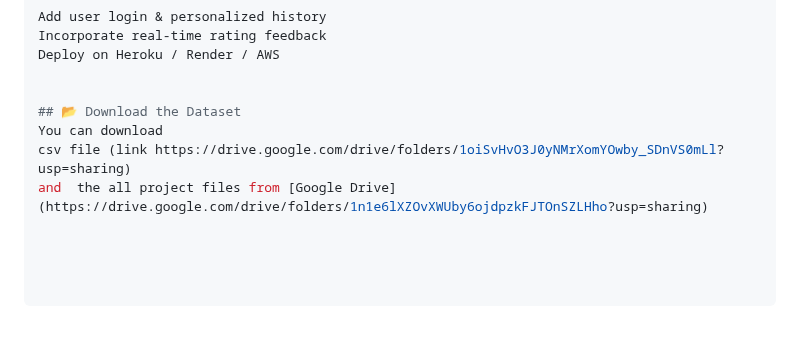
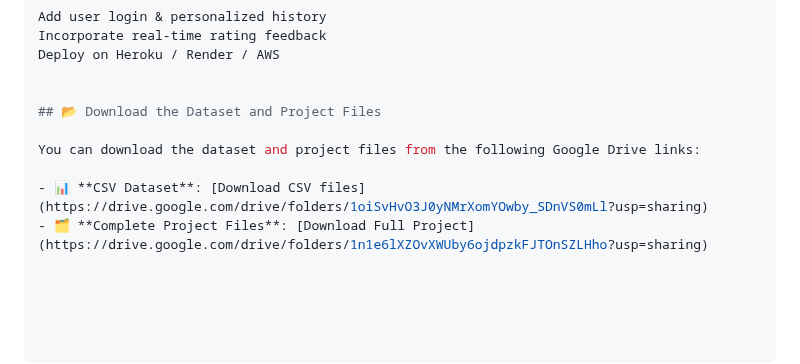
Before and after one commit to narmadapriya/Integrated_Movie_Recommendation_System, a Markdown page: README.md, the part around the change. Drawn GitHub-style; blank space fills up the shorter version.

```diff
--- a/README.md
+++ b/README.md
@@ -93,8 +93,9 @@ Incorporate real-time rating feedback
 Deploy on Heroku / Render / AWS
 
 
-## 📂 Download the Dataset
-You can download
-csv file (link https://drive.google.com/drive/folders/1oiSvHvO3J0yNMrXomYOwby_SDnVS0mLl?usp=sharing)
-and  the all project files from [Google Drive]
-(https://drive.google.com/drive/folders/1n1e6lXZOvXWUby6ojdpzkFJTOnSZLHho?usp=sharing)
+## 📂 Download the Dataset and Project Files
+
+You can download the dataset and project files from the following Google Drive links:
+
+- 📊 **CSV Dataset**: [Download CSV files](https://drive.google.com/drive/folders/1oiSvHvO3J0yNMrXomYOwby_SDnVS0mLl?usp=sharing)
+- 🗂️ **Complete Project Files**: [Download Full Project](https://drive.google.com/drive/folders/1n1e6lXZOvXWUby6ojdpzkFJTOnSZLHho?usp=sharing)
```
